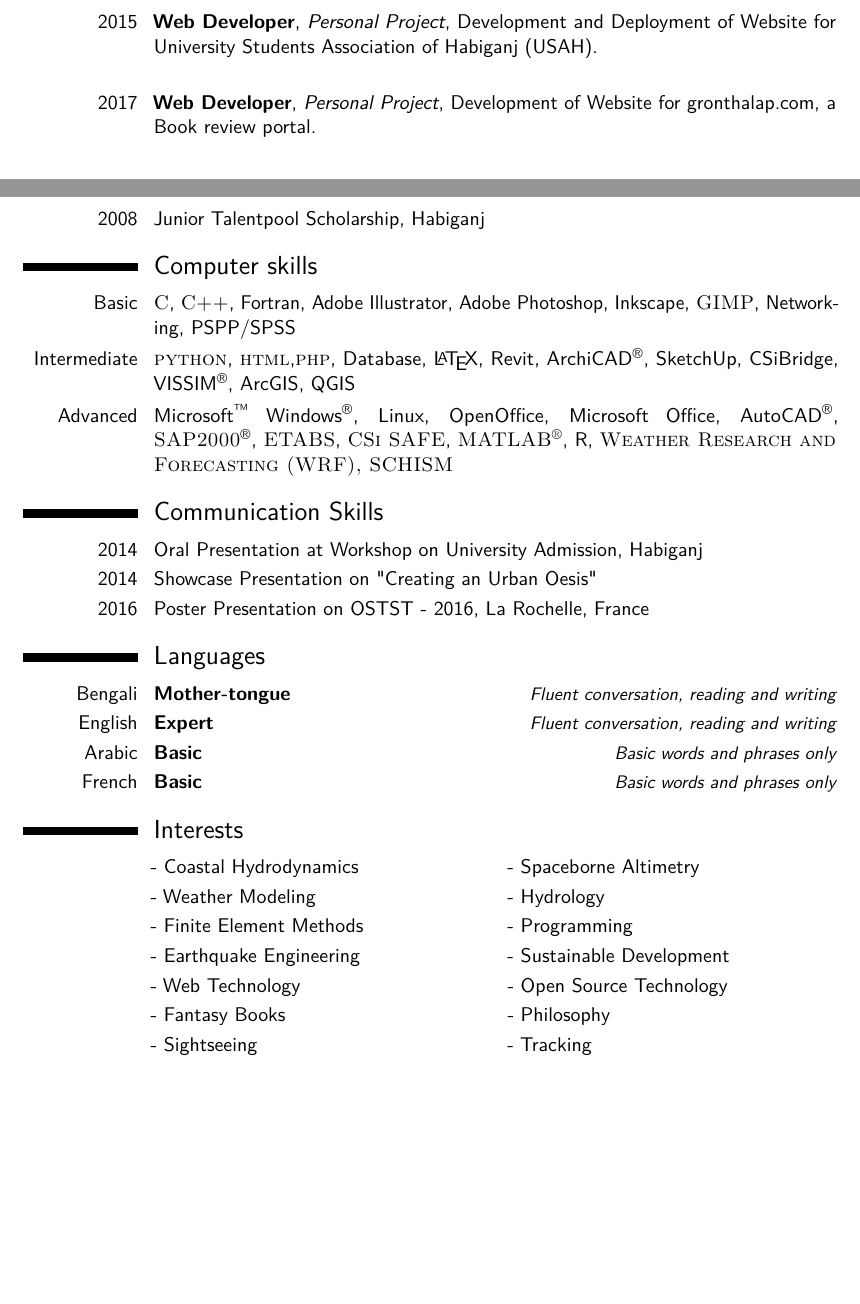
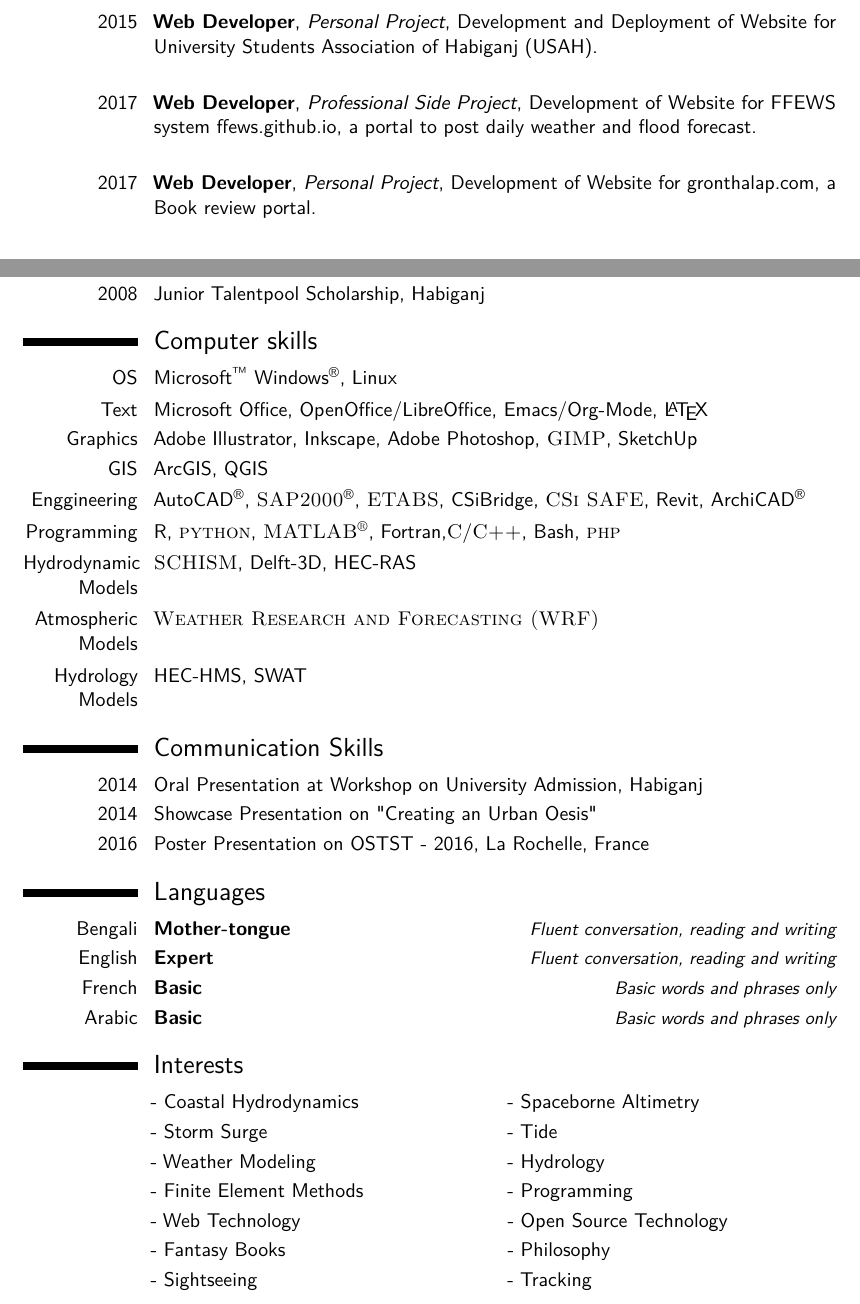
Before and after one commit to jamal919/CV, a LaTeX CV (cv.tex): two parts of pages 2 and 3 of 4, joined at a grey line, cut so that both start at the same text, the shorter picture padded with empty space. Compiled offline with pdfLaTeX.

Commit message:
Computer skill updated

```diff
--- a/cv.tex
+++ b/cv.tex
@@ -92,22 +92,21 @@
 \cventry{Mar. 2018 -- Ongoing}{PhD Student}{Universite Toulouse III - Paul Sabatier}{Laboratoire d'Etudes en Geophysique et Oceanographie Spatiales}{Centre national de la recherche scientifique}{Working under supervision of Dr. Fabien Durand to determine the mechanisms of coastal flooding during extreme events. The work is jointly funded by CNES and Embassy of France in Dhaka.}
 \cventry{Dec. 2015 -- Feb. 2018}{Research Assistant}{Climate Modeling and Simulation Lab}{IWFM, BUET}{}{Working with Climate and Atmospheric Model, Hydrologic Modeling, Data Processing, Infection Forecasting Modeling}
 \cventry{June 2016 -- October 2016}{Research Associate}{CIMMYT-Bangladesh}{Dhaka, Bangladesh}{}{Developing a meteorological factor based wheat blast model.}
+
 \subsection{Vocational}
 \cventry{2015}{Consultant Designer}{Habiganj Zilla Parishad}{Design and Drafting of Baniyachong Shahi Eidgah Gate}{Baniyachong}{Budget: 0.8M BDT}
 
-%----------------------------------------------------------------------------------------
 \subsection{Organizing}
 \cventry{2012 - 2014}{Organizer}{}{ Local Math Olympiad, Habiganj}{}{}
 \cventry{2013}{Converner}{}{ Science Workshop, Habiganj}{}{}
 \cventry{2014}{Organizer}{}{Workshop on University Admission, Habiganj}{}{}
 
-%------------------------------------------------
-
 \subsection{Miscellaneous}
 % Website developed for University Students Association of Habiganj
 \cventry{2015}{Web Developer}{Personal Project}{}{Development and Deployment of Website for University Students Association of Habiganj (USAH)}{\homepage{www.usah.info}{www.usah.info}}
-% Gronthalap.com
+\cventry{2017}{Web Developer}{Professional Side Project}{}{Development of Website for FFEWS system ffews.github.io, a portal to post daily weather and flood forecast}{\homepage{ffews.github.io}{ffews.github.io}}
 \cventry{2017}{Web Developer}{Personal Project}{}{Development of Website for gronthalap.com, a Book review portal}{\homepage{gronthalap.com}{gronthalap.com}}
+
 
 %----------------------------------------------------------------------------------------
 %	TRAINING SECTION
@@ -130,9 +128,16 @@
 %----------------------------------------------------------------------------------------
 
 \section{Computer skills}
-\cvitem{Basic}{\textsc{C}, \textsc{C++}, Fortran, Adobe Illustrator, Adobe Photoshop, Inkscape, \textsc{GIMP}, Networking, PSPP/SPSS}
-\cvitem{Intermediate}{\textsc{python}, \textsc{html},\textsc{php},  Database, \LaTeX, Revit, ArchiCAD\textsuperscript{\textregistered}, SketchUp, CSiBridge, VISSIM\textsuperscript{\textregistered}, ArcGIS, QGIS}
-\cvitem{Advanced}{Microsoft\textsuperscript{\texttrademark} Windows\textsuperscript{\textregistered}, Linux, OpenOffice, Microsoft Office, AutoCAD\textsuperscript{\textregistered}, \textsc{SAP2000}\textsuperscript{\textregistered}, \textsc{ETABS}, \textsc{CSi SAFE}, \textsc{MATLAB\textsuperscript{\textregistered}}, R, \textsc{Weather Research and Forecasting (WRF), \textsc{SCHISM}}}
+\cvitem{OS}{Microsoft\textsuperscript{\texttrademark} Windows\textsuperscript{\textregistered}, Linux}
+\cvitem{Text}{Microsoft Office, OpenOffice/LibreOffice, Emacs/Org-Mode, \LaTeX}
+\cvitem{Graphics}{Adobe Illustrator, Inkscape, Adobe Photoshop, \textsc{GIMP}, SketchUp}
+\cvitem{GIS}{ArcGIS, QGIS}
+\cvitem{Enggineering}{AutoCAD\textsuperscript{\textregistered}, \textsc{SAP2000}\textsuperscript{\textregistered}, \textsc{ETABS}, CSiBridge, \textsc{CSi SAFE}, Revit, ArchiCAD\textsuperscript{\textregistered}}
+\cvitem{Programming}{R, \textsc{python}, \textsc{MATLAB\textsuperscript{\textregistered}}, Fortran,\textsc{C}/\textsc{C++}, Bash, \textsc{php}}
+\cvitem{Hydrodynamic Models}{\textsc{SCHISM}, Delft-3D, HEC-RAS}
+\cvitem{Atmospheric Models}{\textsc{Weather Research and Forecasting (WRF)}}
+\cvitem{Hydrology Models}{HEC-HMS, SWAT}
+
 
 %----------------------------------------------------------------------------------------
 %	COMMUNICATION SKILLS SECTION
@@ -152,8 +157,8 @@
 
 \cvitemwithcomment{Bengali}{Mother-tongue}{Fluent conversation, reading and writing}
 \cvitemwithcomment{English}{Expert}{Fluent conversation, reading and writing}
+\cvitemwithcomment{French}{Basic}{Basic words and phrases only}
 \cvitemwithcomment{Arabic}{Basic}{Basic words and phrases only}
-\cvitemwithcomment{French}{Basic}{Basic words and phrases only}
 
 %----------------------------------------------------------------------------------------
 %	INTERESTS SECTION
@@ -163,9 +168,9 @@
 
 \renewcommand{\listitemsymbol}{-~} % Changes the symbol used for lists
 \cvlistdoubleitem{Coastal Hydrodynamics}{Spaceborne Altimetry}
+\cvlistdoubleitem{Storm Surge}{Tide}
 \cvlistdoubleitem{Weather Modeling}{Hydrology}
 \cvlistdoubleitem{Finite Element Methods}{Programming}
-\cvlistdoubleitem{Earthquake Engineering}{Sustainable Development}
 \cvlistdoubleitem{Web Technology}{Open Source Technology}
 \cvlistdoubleitem{Fantasy Books}{Philosophy}
 \cvlistdoubleitem{Sightseeing}{Tracking}
```
Also changed, not shown: cv.tex (5 more changed lines).
